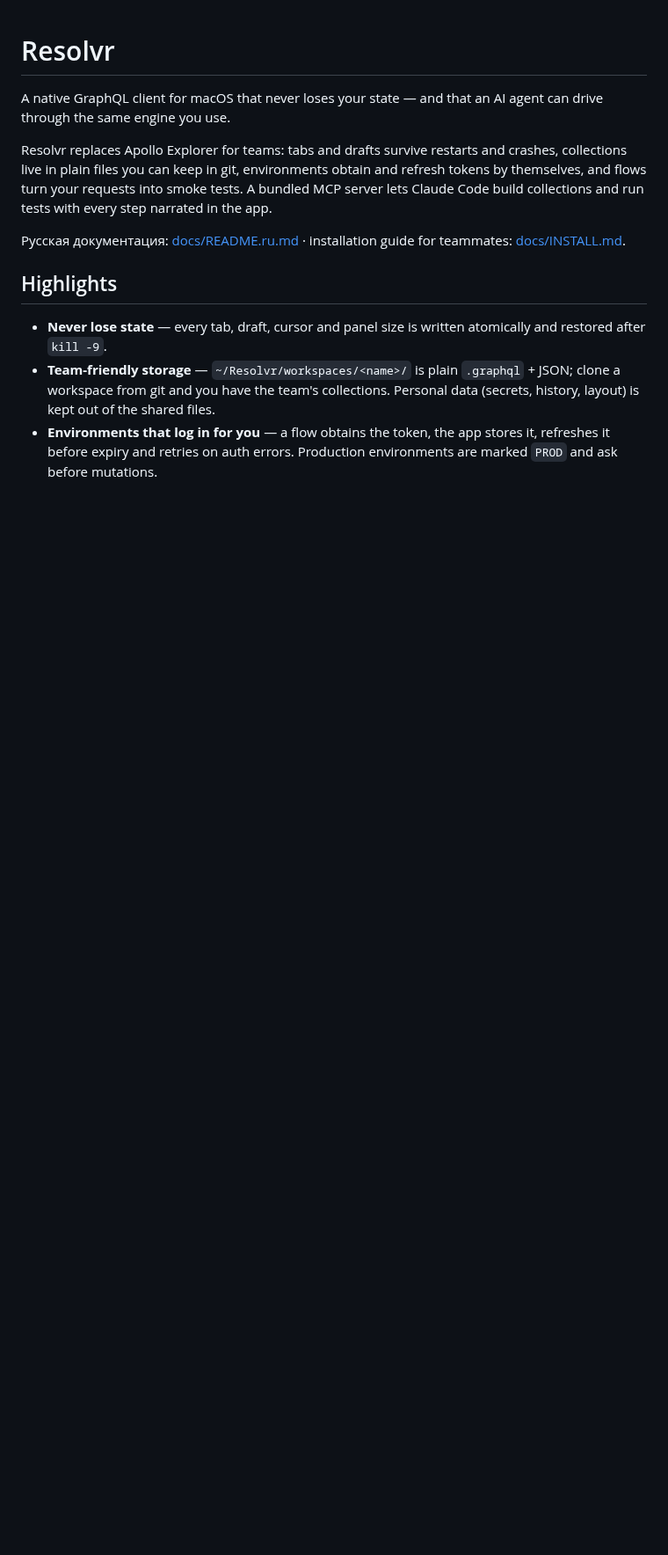
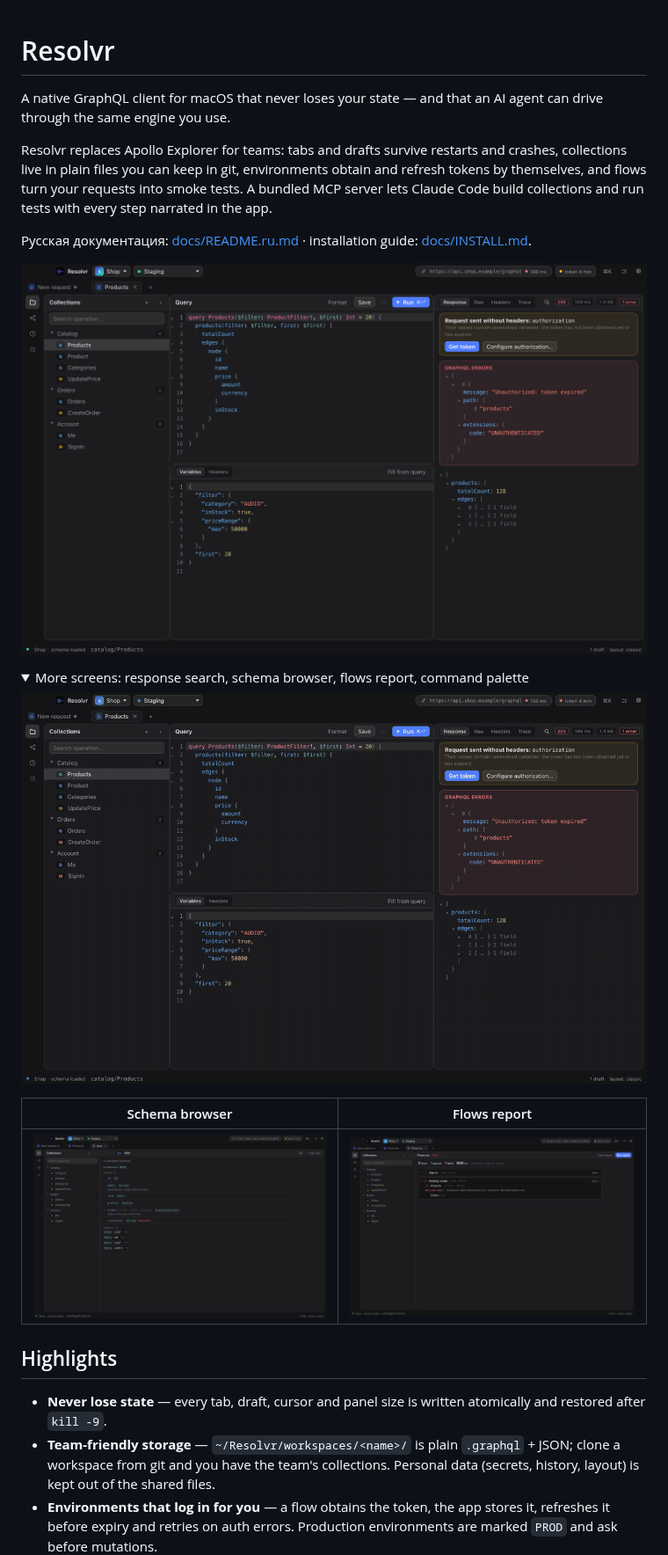
Before and after one commit to hojttaler/Resolvr, a Markdown page: README.md, the part around one of its changes. Shown at 88% size. Rendered like a GitHub page; pictures changed too: docs/screenshots/flows-report.png (added), docs/screenshots/hero-dark.png (added), docs/screenshots/schema-browser.png (added); folded sections open; blank space fills up the shorter version.

```diff
--- a/README.md
+++ b/README.md
@@ -8,5 +8,17 @@ collections live in plain files you can keep in git, environments obtain and ref
 tokens by themselves, and flows turn your requests into smoke tests. A bundled MCP server
 lets Claude Code build collections and run tests with every step narrated in the app.
 
-Русская документация: [docs/README.ru.md](docs/README.ru.md) · installation guide for
-teammates: [docs/INSTALL.md](docs/INSTALL.md).
+Русская документация: [docs/README.ru.md](docs/README.ru.md) · installation guide:
+[docs/INSTALL.md](docs/INSTALL.md).
+
+![Resolvr — query, variables and response](docs/screenshots/hero-dark.png)
+
+<details>
+<summary>More screens: response search, schema browser, flows report, command palette</summary>
+
+![Tour](docs/screenshots/tour.gif)
+
+| Schema browser | Flows report |
+|---|---|
+| ![Schema browser](docs/screenshots/schema-browser.png) | ![Flows report](docs/screenshots/flows-report.png) |
+
```
Also changed, not shown: other parts of README.md (+16 -2 lines), docs/screenshots/hero-light.png (added), docs/screenshots/response-search.png (added), 2 other files.
